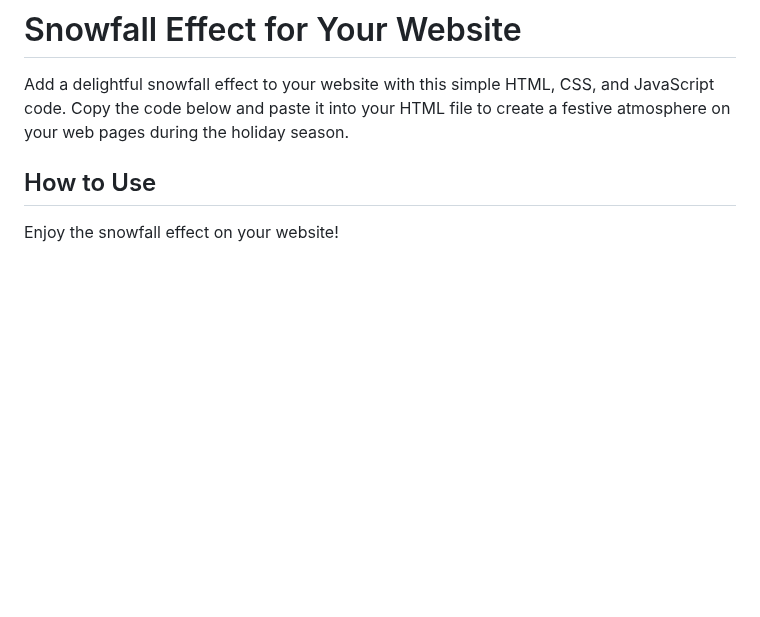
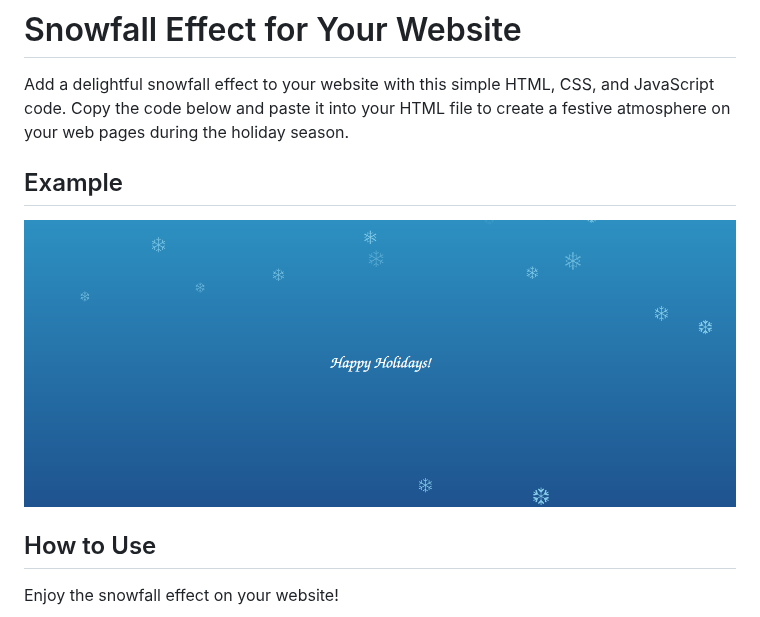
Before and after one commit to xxRON-js/snow-css-for-holidays, a Markdown page: README.md, the part around the change. Rendered like a GitHub page; blank space fills up the shorter version.

```diff
--- a/README.md
+++ b/README.md
@@ -1,6 +1,11 @@
 # Snowfall Effect for Your Website
 
 Add a delightful snowfall effect to your website with this simple HTML, CSS, and JavaScript code. Copy the code below and paste it into your HTML file to create a festive atmosphere on your web pages during the holiday season.
+
+## Example
+
+![Snowfall Example](https://github.com/xxRON-js/snow-css-for-holidays/blob/main/example.png)
+
 
 ## How to Use
 
```
